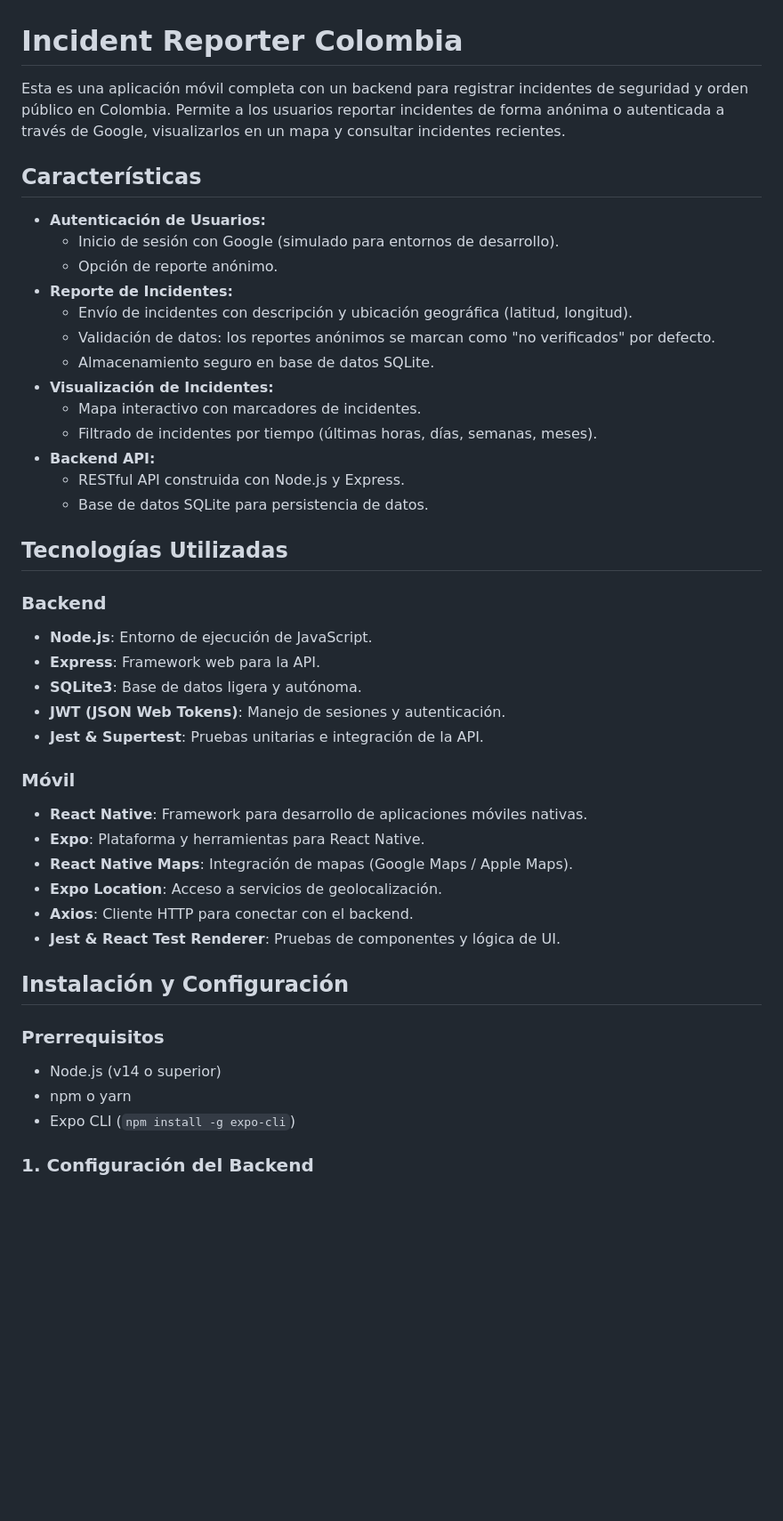
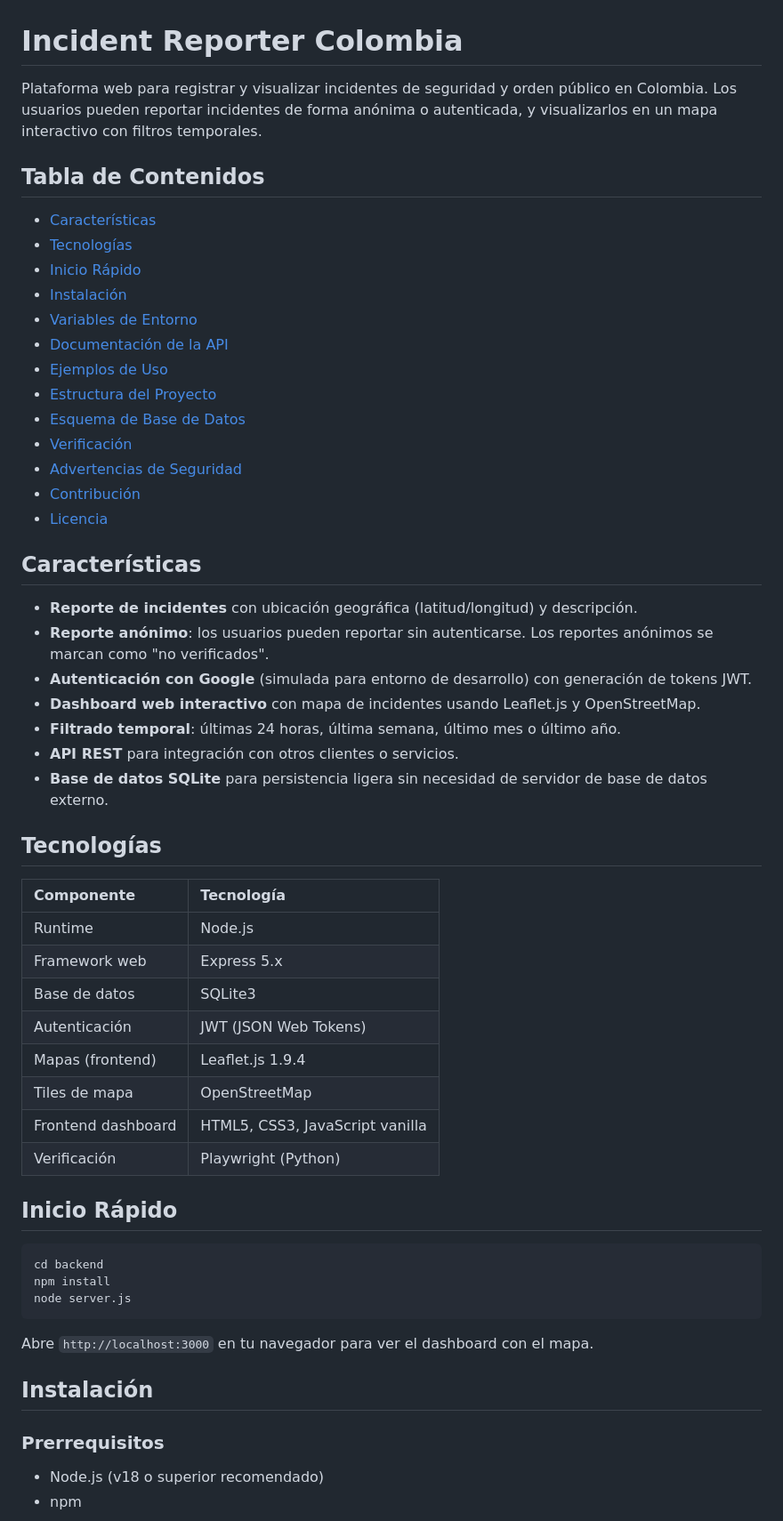
Before and after one commit to epiragauta/reporte-incidentes, a Markdown page: README.md, the part around one of its changes. Shown at 89% size. Rendered like a GitHub page; blank space fills up the shorter version.

````diff
--- a/README.md
+++ b/README.md
@@ -1,46 +1,60 @@
 # Incident Reporter Colombia
 
-Esta es una aplicación móvil completa con un backend para registrar incidentes de seguridad y orden público en Colombia. Permite a los usuarios reportar incidentes de forma anónima o autenticada a través de Google, visualizarlos en un mapa y consultar incidentes recientes.
+Plataforma web para registrar y visualizar incidentes de seguridad y orden público en Colombia. Los usuarios pueden reportar incidentes de forma anónima o autenticada, y visualizarlos en un mapa interactivo con filtros temporales.
+
+## Tabla de Contenidos
+
+- [Características](#características)
+- [Tecnologías](#tecnologías)
+- [Inicio Rápido](#inicio-rápido)
+- [Instalación](#instalación)
+- [Variables de Entorno](#variables-de-entorno)
+- [Documentación de la API](#documentación-de-la-api)
+- [Ejemplos de Uso](#ejemplos-de-uso)
+- [Estructura del Proyecto](#estructura-del-proyecto)
+- [Esquema de Base de Datos](#esquema-de-base-de-datos)
+- [Verificación](#verificación)
+- [Advertencias de Seguridad](#advertencias-de-seguridad)
+- [Contribución](#contribución)
+- [Licencia](#licencia)
 
 ## Características
 
-*   **Autenticación de Usuarios:**
-    *   Inicio de sesión con Google (simulado para entornos de desarrollo).
-    *   Opción de reporte anónimo.
-*   **Reporte de Incidentes:**
-    *   Envío de incidentes con descripción y ubicación geográfica (latitud, longitud).
-    *   Validación de datos: los reportes anónimos se marcan como "no verificados" por defecto.
-    *   Almacenamiento seguro en base de datos SQLite.
-*   **Visualización de Incidentes:**
-    *   Mapa interactivo con marcadores de incidentes.
-    *   Filtrado de incidentes por tiempo (últimas horas, días, semanas, meses).
-*   **Backend API:**
-    *   RESTful API construida con Node.js y Express.
-    *   Base de datos SQLite para persistencia de datos.
+- **Reporte de incidentes** con ubicación geográfica (latitud/longitud) y descripción.
+- **Reporte anónimo**: los usuarios pueden reportar sin autenticarse. Los reportes anónimos se marcan como "no verificados".
+- **Autenticación con Google** (simulada para entorno de desarrollo) con generación de tokens JWT.
+- **Dashboard web interactivo** con mapa de incidentes usando Leaflet.js y OpenStreetMap.
+- **Filtrado temporal**: últimas 24 horas, última semana, último mes o último año.
+- **API REST** para integración con otros clientes o servicios.
+- **Base de datos SQLite** para persistencia ligera sin necesidad de servidor de base de datos externo.
 
-## Tecnologías Utilizadas
+## Tecnologías
 
-### Backend
-*   **Node.js**: Entorno de ejecución de JavaScript.
-*   **Express**: Framework web para la API.
-*   **SQLite3**: Base de datos ligera y autónoma.
-*   **JWT (JSON Web Tokens)**: Manejo de sesiones y autenticación.
-*   **Jest & Supertest**: Pruebas unitarias e integración de la API.
+| Componente | Tecnología |
+|:-----------|:-----------|
+| Runtime | Node.js |
+| Framework web | Express 5.x |
+| Base de datos | SQLite3 |
+| Autenticación | JWT (JSON Web Tokens) |
+| Mapas (frontend) | Leaflet.js 1.9.4 |
+| Tiles de mapa | OpenStreetMap |
+| Frontend dashboard | HTML5, CSS3, JavaScript vanilla |
+| Verificación | Playwright (Python) |
 
-### Móvil
-*   **React Native**: Framework para desarrollo de aplicaciones móviles nativas.
-*   **Expo**: Plataforma y herramientas para React Native.
-*   **React Native Maps**: Integración de mapas (Google Maps / Apple Maps).
-*   **Expo Location**: Acceso a servicios de geolocalización.
-*   **Axios**: Cliente HTTP para conectar con el backend.
-*   **Jest & React Test Renderer**: Pruebas de componentes y lógica de UI.
+## Inicio Rápido
 
-## Instalación y Configuración
+```bash
+cd backend
+npm install
+node server.js
+```
+
+Abre `http://localhost:3000` en tu navegador para ver el dashboard con el mapa.
+
+## Instalación
 
 ### Prerrequisitos
-*   Node.js (v14 o superior)
-*   npm o yarn
-*   Expo CLI (`npm install -g expo-cli`)
 
-### 1. Configuración del Backend
+- Node.js (v18 o superior recomendado)
+- npm
 
````
Also changed, not shown: other parts of README.md (+226 -53 lines).
